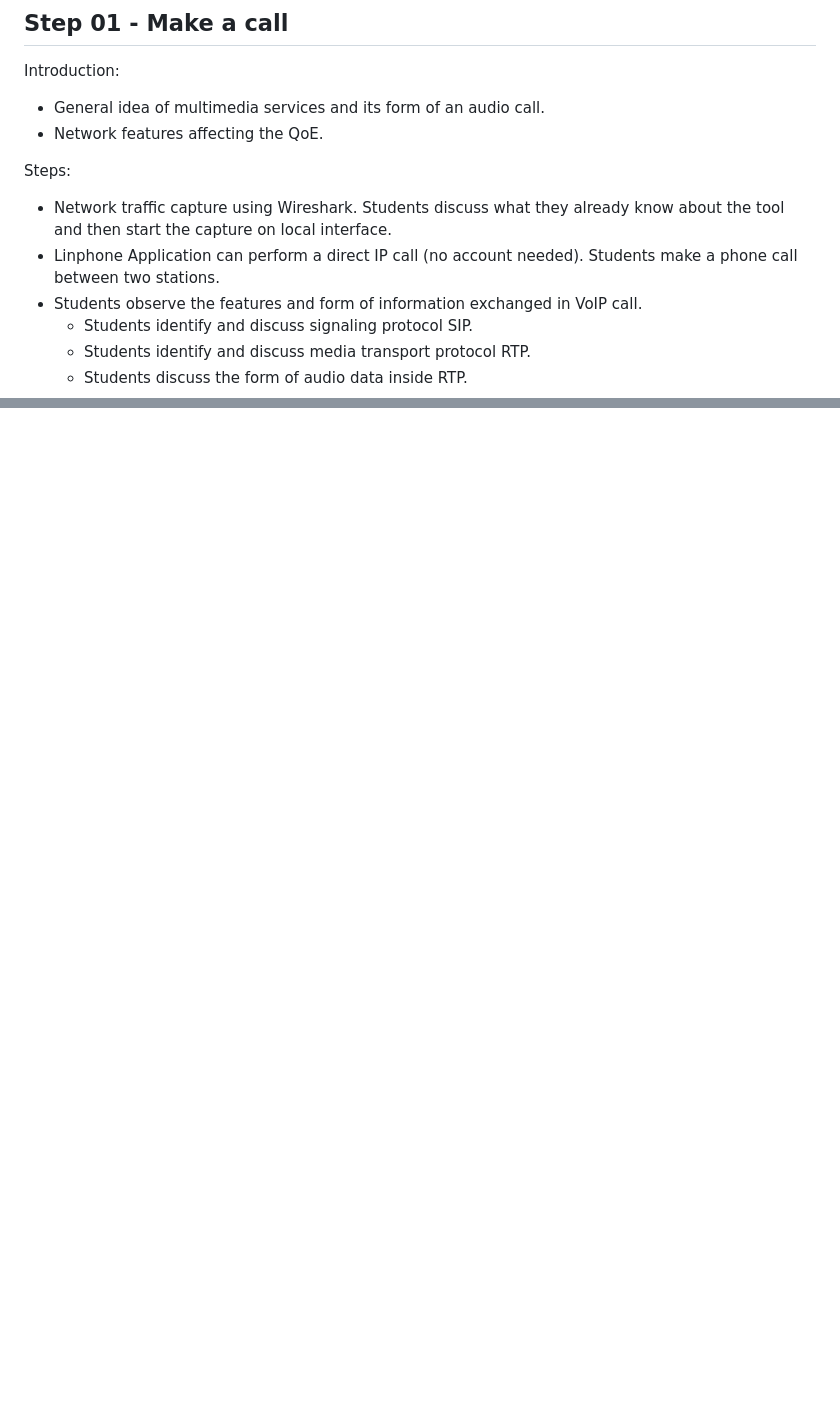
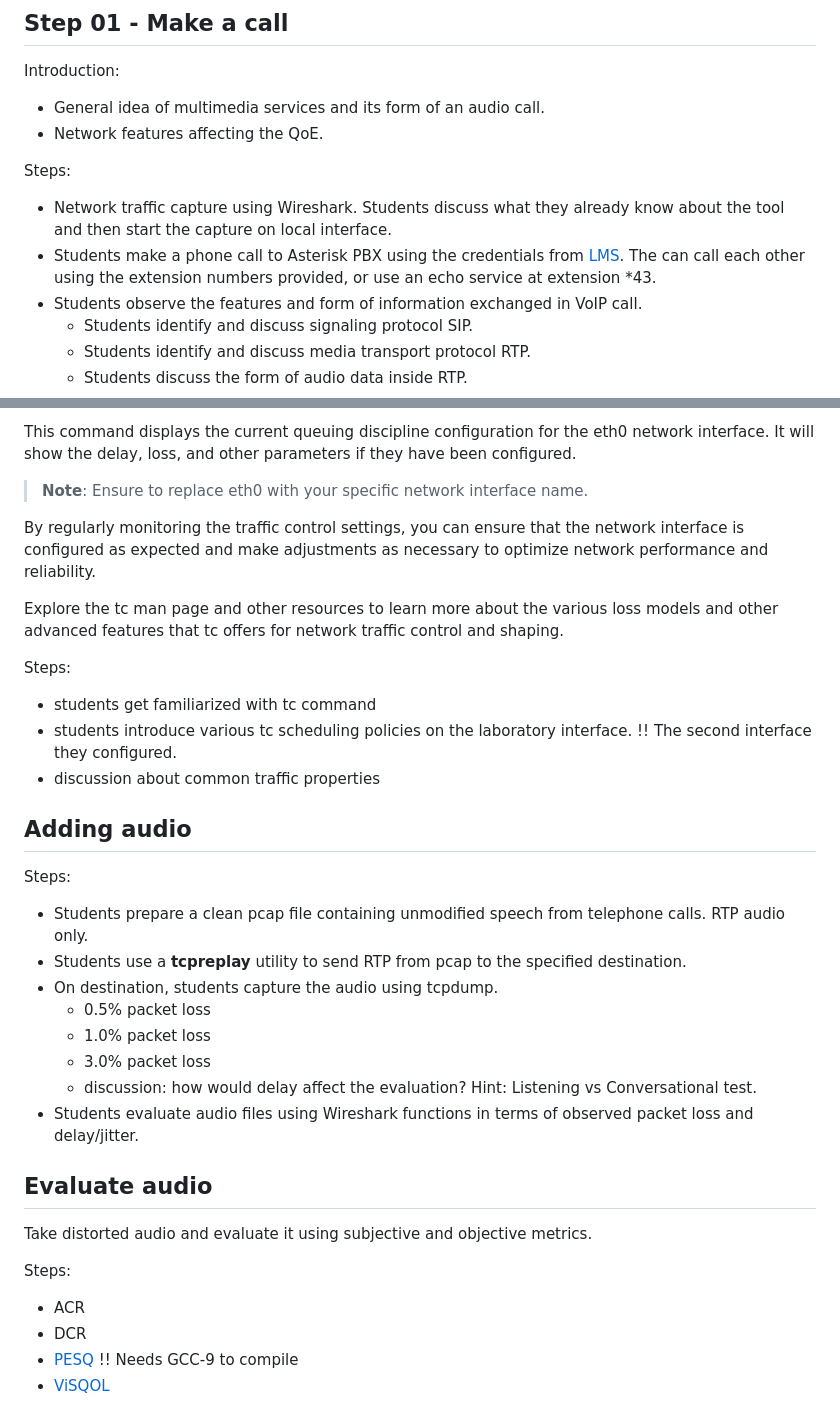
Before and after one commit to jrozhon/qos, a Markdown page: qos-03/README.md, 2 parts joined by grey strips. Rendered like a GitHub page; blank space fills up the shorter version.

```diff
--- a/qos-03/README.md
+++ b/qos-03/README.md
@@ -14,7 +14,7 @@ Introduction:
 Steps:
 
 - Network traffic capture using Wireshark. Students discuss what they already know about the tool and then start the capture on local interface.
-- Linphone Application can perform a direct IP call (no account needed). Students make a phone call between two stations.
+- Students make a phone call to Asterisk PBX using the credentials from [LMS](https://lms.vsb.cz). The can call each other using the extension numbers provided, or use an echo service at extension \*43.
 - Students observe the features and form of information exchanged in VoIP call.
   - Students identify and discuss signaling protocol SIP.
   - Students identify and discuss media transport protocol RTP.
@@ -81,0 +117,37 @@ Steps:
+This command displays the current queuing discipline configuration for the eth0 network interface. It will show the delay, loss, and other parameters if they have been configured.
+
+> **Note**: Ensure to replace eth0 with your specific network interface name.
+
+By regularly monitoring the traffic control settings, you can ensure that the network interface is configured as expected and make adjustments as necessary to optimize network performance and reliability.
+
+Explore the tc man page and other resources to learn more about the various loss models and other advanced features that tc offers for network traffic control and shaping.
+
+Steps:
+
+- students get familiarized with tc command
+- students introduce various tc scheduling policies on the laboratory interface. !! The second interface they configured.
+- discussion about common traffic properties
+
+## Adding audio
+
+Steps:
+
+- Students prepare a clean pcap file containing unmodified speech from telephone calls. RTP audio only.
+- Students use a **tcpreplay** utility to send RTP from pcap to the specified destination.
+- On destination, students capture the audio using tcpdump.
+  - 0.5% packet loss
+  - 1.0% packet loss
+  - 3.0% packet loss
+  - discussion: how would delay affect the evaluation? Hint: Listening vs Conversational test.
+- Students evaluate audio files using Wireshark functions in terms of observed packet loss and delay/jitter.
+
+## Evaluate audio
+
+Take distorted audio and evaluate it using subjective and objective metrics.
+
+Steps:
+
+- ACR
+- DCR
+- [PESQ](https://drive.google.com/file/d/15UCvcW7bdYVAVa3g9aXji06x0WfAOdYE/view?usp=sharing) !! Needs GCC-9 to compile
+- [ViSQOL](https://github.com/google/visqol)
```
Also changed, not shown: other parts of qos-03/README.md (+63 -28 lines).
